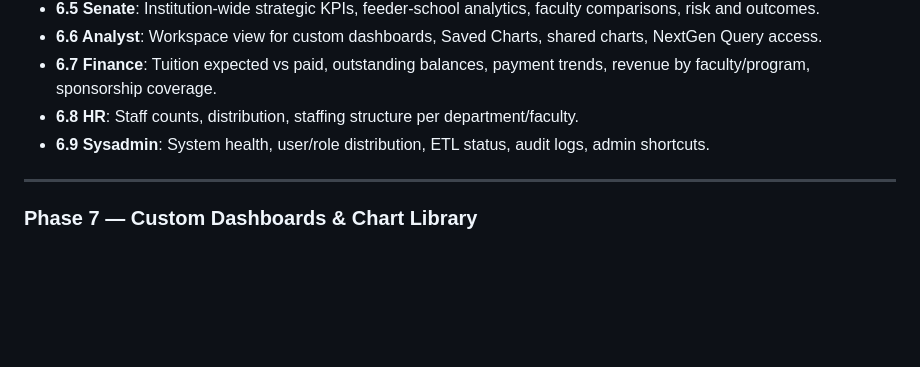
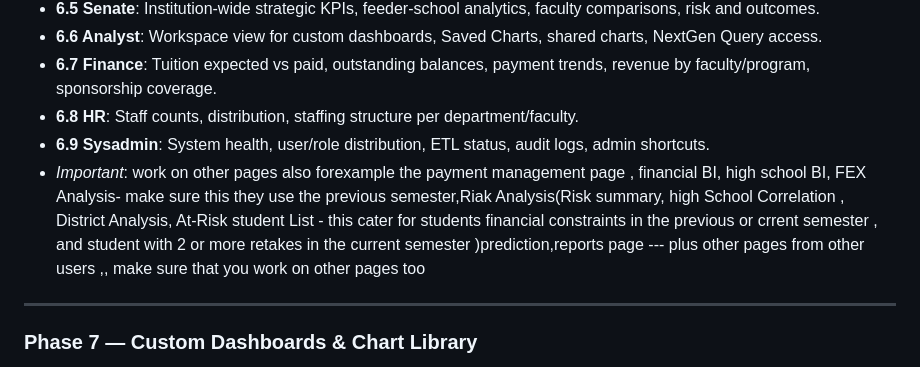
Before and after one commit to Cemputus/NextGen-Data-Architects-Project, a Markdown page: PROJECT_STATUS.md, the part around the change. Rendered like a GitHub page; blank space fills up the shorter version.

Commit message:
nextgen mis

```diff
--- a/PROJECT_STATUS.md
+++ b/PROJECT_STATUS.md
@@ -169,7 +169,7 @@ Each dashboard follows: **top KPIs → trends → distributions/comparisons →
 - **6.7 Finance**: Tuition expected vs paid, outstanding balances, payment trends, revenue by faculty/program, sponsorship coverage.
 - **6.8 HR**: Staff counts, distribution, staffing structure per department/faculty.
 - **6.9 Sysadmin**: System health, user/role distribution, ETL status, audit logs, admin shortcuts.
-
+- *Important*: work on other pages also forexample the payment management page , financial BI, high school BI, FEX Analysis- make sure this they use the previous semester,Riak Analysis(Risk summary, high School Correlation , District Analysis, At-Risk student List - this cater for students financial constraints in the previous or crrent semester , and student with 2 or more  retakes in the current semester )prediction,reports page --- plus other pages from other users ,, make sure that you work on other pages too
 ---
 
 ### Phase 7 — Custom Dashboards & Chart Library
```
